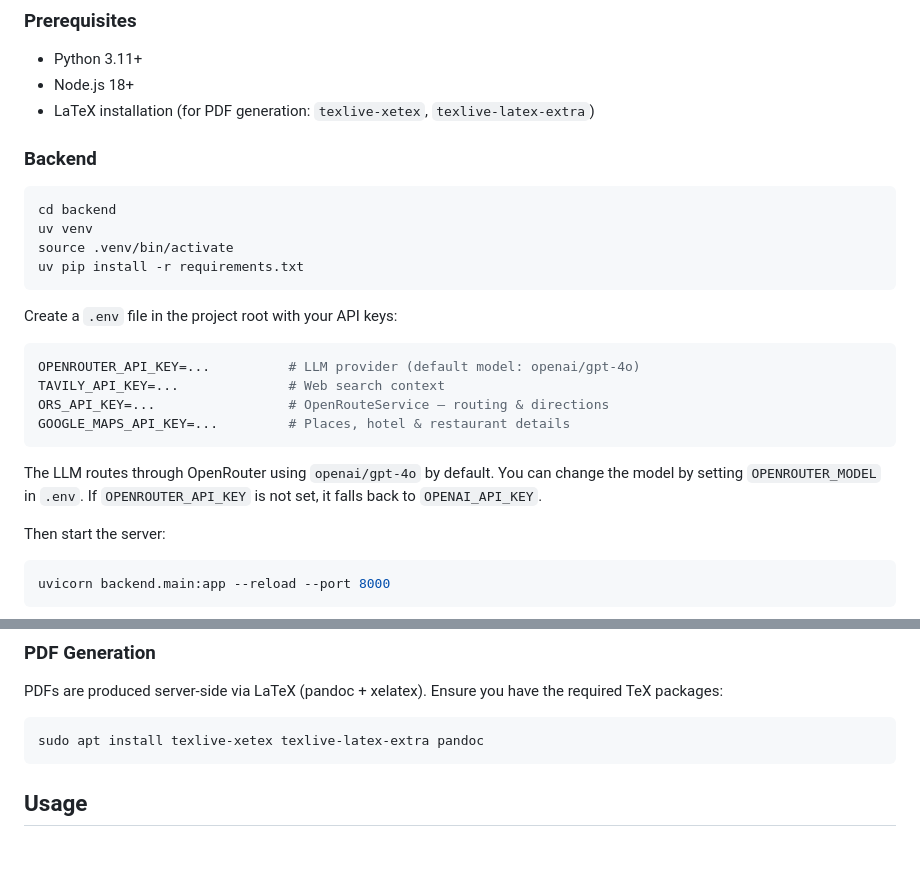
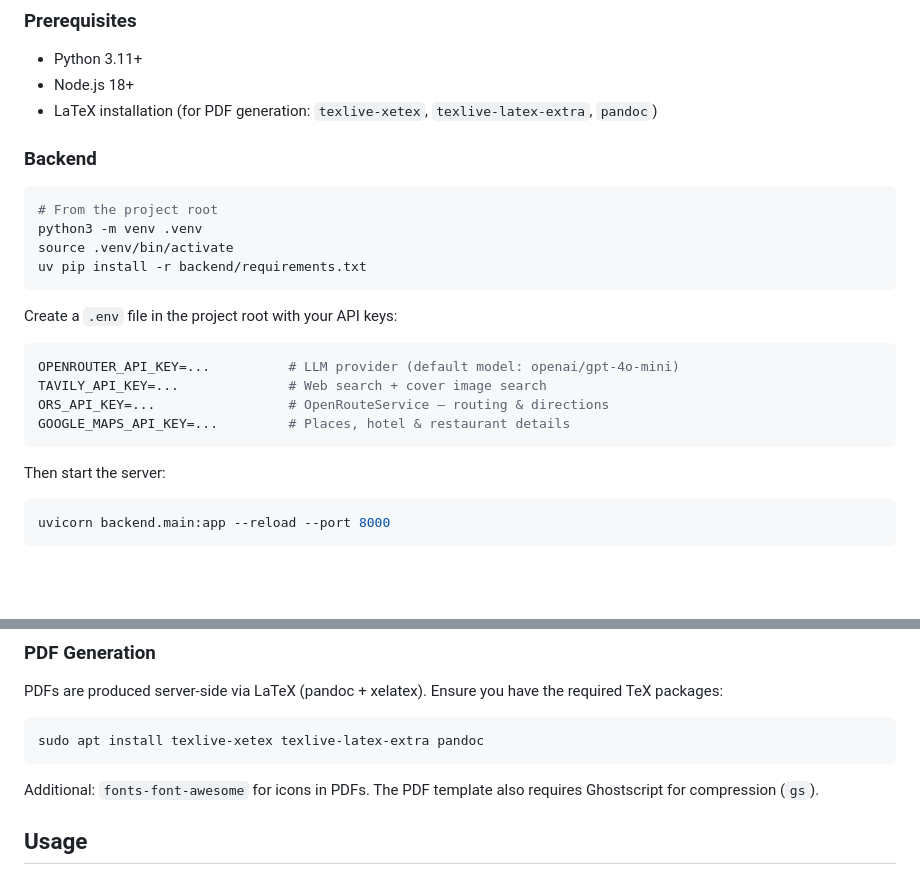
Before and after one commit to DBR6208/trip-planner, a Markdown page: README.md, 2 parts joined by grey strips. Rendered like a GitHub page; blank space fills up the shorter version.

Commit message:
docs: update README setup for fresh clone

````diff
--- a/README.md
+++ b/README.md
@@ -36,27 +36,25 @@ A weekend trip planner web application that generates branded PDF travel brochur
 
 - Python 3.11+
 - Node.js 18+
-- LaTeX installation (for PDF generation: `texlive-xetex`, `texlive-latex-extra`)
+- LaTeX installation (for PDF generation: `texlive-xetex`, `texlive-latex-extra`, `pandoc`)
 
 ### Backend
 
 ```bash
-cd backend
-uv venv
+# From the project root
+python3 -m venv .venv
 source .venv/bin/activate
-uv pip install -r requirements.txt
+uv pip install -r backend/requirements.txt
 ```
 
 Create a `.env` file in the project root with your API keys:
 
 ```env
-OPENROUTER_API_KEY=...          # LLM provider (default model: openai/gpt-4o)
-TAVILY_API_KEY=...              # Web search context
+OPENROUTER_API_KEY=...          # LLM provider (default model: openai/gpt-4o-mini)
+TAVILY_API_KEY=...              # Web search + cover image search
 ORS_API_KEY=...                 # OpenRouteService — routing & directions
 GOOGLE_MAPS_API_KEY=...         # Places, hotel & restaurant details
 ```
-
-The LLM routes through OpenRouter using `openai/gpt-4o` by default. You can change the model by setting `OPENROUTER_MODEL` in `.env`. If `OPENROUTER_API_KEY` is not set, it falls back to `OPENAI_API_KEY`.
 
 Then start the server:
 
@@ -81,6 +79,8 @@ PDFs are produced server-side via LaTeX (pandoc + xelatex). Ensure you have the
 ```bash
 sudo apt install texlive-xetex texlive-latex-extra pandoc
 ```
+
+Additional: `fonts-font-awesome` for icons in PDFs. The PDF template also requires Ghostscript for compression (`gs`).
 
 ## Usage
 
````
